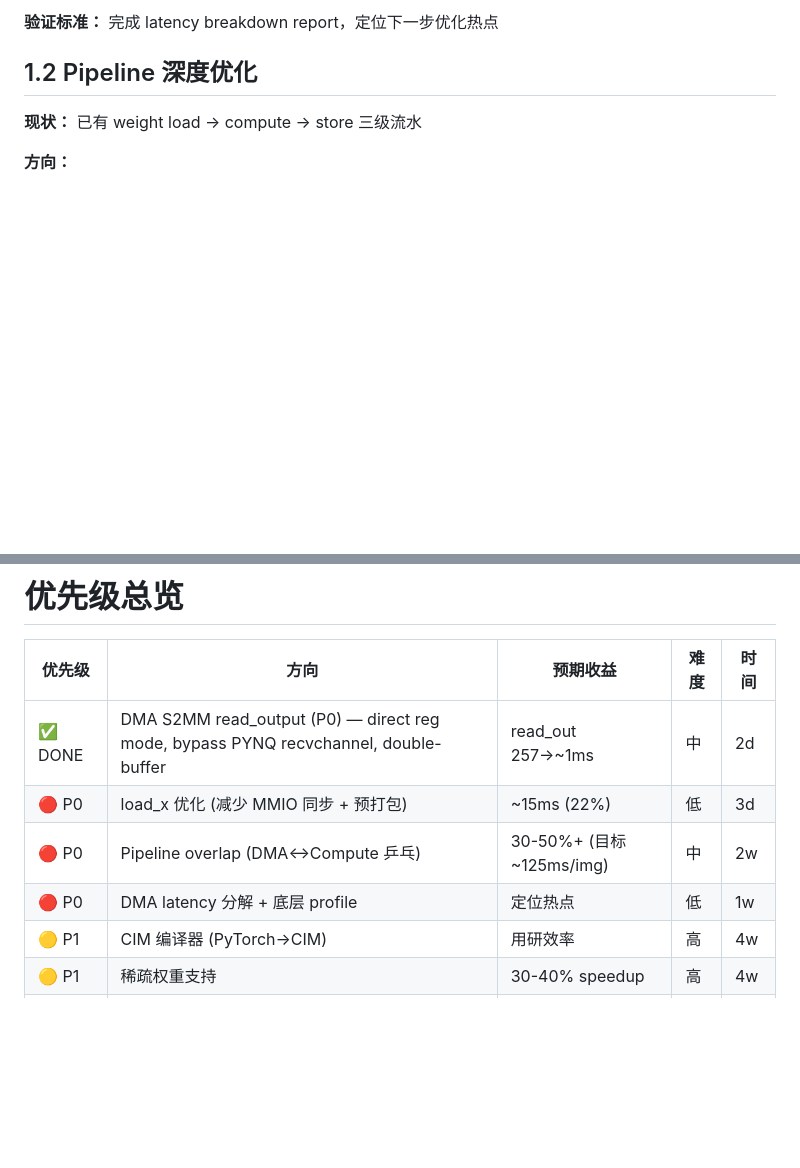
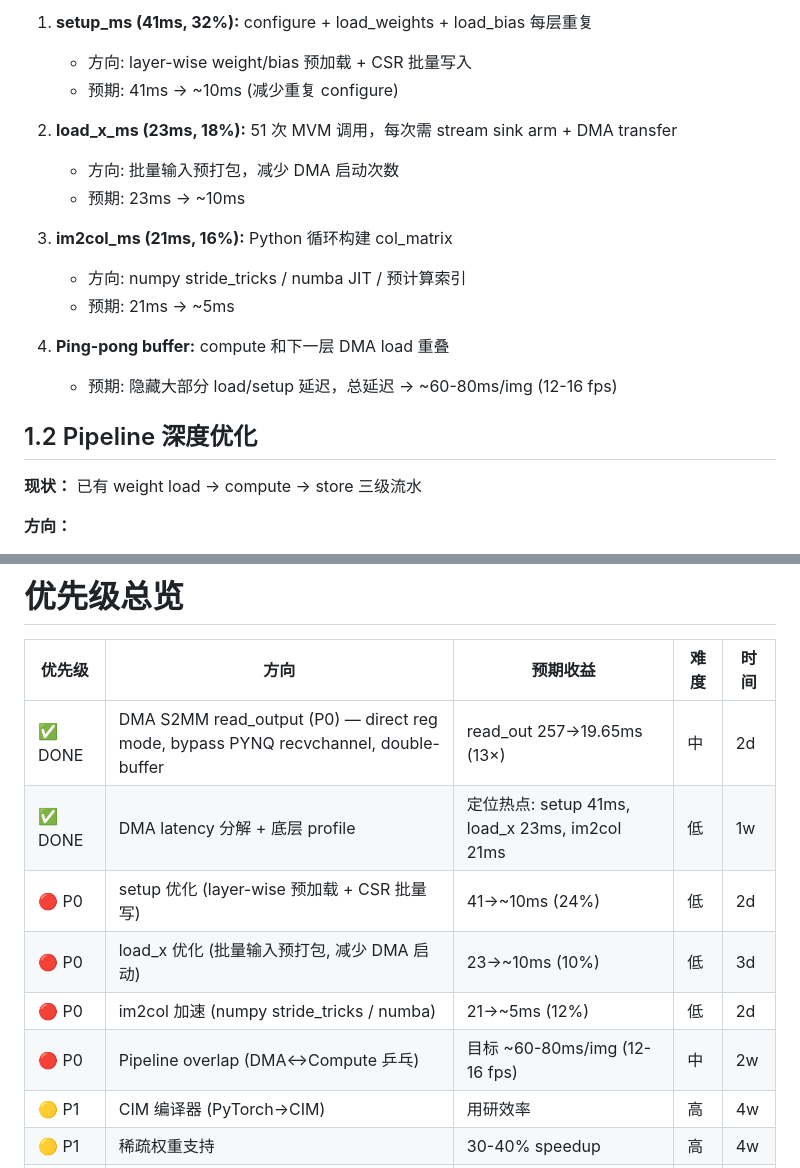
Before and after one commit to Invoker-pray/INT8-CIM-of-jiao, a Markdown page: OPTIMIZATION_ROADMAP.md, 2 parts joined by grey strips. Rendered like a GitHub page; blank space fills up the shorter version.

```diff
--- a/OPTIMIZATION_ROADMAP.md
+++ b/OPTIMIZATION_ROADMAP.md
@@ -31,5 +52,18 @@
 
-**验证标准：** 完成 latency breakdown report，定位下一步优化热点
+1. **setup_ms (41ms, 32%):** configure + load_weights + load_bias 每层重复
+   - 方向: layer-wise weight/bias 预加载 + CSR 批量写入
+   - 预期: 41ms → ~10ms (减少重复 configure)
+
+2. **load_x_ms (23ms, 18%):** 51 次 MVM 调用，每次需 stream sink arm + DMA transfer
+   - 方向: 批量输入预打包，减少 DMA 启动次数
+   - 预期: 23ms → ~10ms
+
+3. **im2col_ms (21ms, 16%):** Python 循环构建 col_matrix
+   - 方向: numpy stride_tricks / numba JIT / 预计算索引
+   - 预期: 21ms → ~5ms
+
+4. **Ping-pong buffer:** compute 和下一层 DMA load 重叠
+   - 预期: 隐藏大部分 load/setup 延迟，总延迟 → ~60-80ms/img (12-16 fps)
 
 ## 1.2 Pipeline 深度优化
 
@@ -206,10 +240,12 @@ PyTorch model
 
 | 优先级 | 方向 | 预期收益 | 难度 | 时间 |
 |--------|------|----------|------|------|
-| ✅ DONE | DMA S2MM read_output (P0) — direct reg mode, bypass PYNQ recvchannel, double-buffer | read_out 257→~1ms | 中 | 2d | 2026-05-03 |
-| 🔴 P0 | load_x 优化 (减少 MMIO 同步 + 预打包) | ~15ms (22%) | 低 | 3d |
-| 🔴 P0 | Pipeline overlap (DMA↔Compute 乒乓) | 30-50%+ (目标 ~125ms/img) | 中 | 2w |
-| 🔴 P0 | DMA latency 分解 + 底层 profile | 定位热点 | 低 | 1w | ✅ 已完成 (2026-05-03) |
+| ✅ DONE | DMA S2MM read_output (P0) — direct reg mode, bypass PYNQ recvchannel, double-buffer | read_out 257→19.65ms (13×) | 中 | 2d | 2026-05-04 |
+| ✅ DONE | DMA latency 分解 + 底层 profile | 定位热点: setup 41ms, load_x 23ms, im2col 21ms | 低 | 1w | 2026-05-04 |
+| 🔴 P0 | setup 优化 (layer-wise 预加载 + CSR 批量写) | 41→~10ms (24%) | 低 | 2d |
+| 🔴 P0 | load_x 优化 (批量输入预打包, 减少 DMA 启动) | 23→~10ms (10%) | 低 | 3d |
+| 🔴 P0 | im2col 加速 (numpy stride_tricks / numba) | 21→~5ms (12%) | 低 | 2d |
+| 🔴 P0 | Pipeline overlap (DMA↔Compute 乒乓) | 目标 ~60-80ms/img (12-16 fps) | 中 | 2w |
 | 🟡 P1 | CIM 编译器 (PyTorch→CIM) | 用研效率 | 高 | 4w |
 | 🟡 P1 | 稀疏权重支持 | 30-40% speedup | 高 | 4w |
 | 🟢 P2 | 时钟提升 (80-100MHz) | 30-60% throughput | 低 | 2w |
```
Also changed, not shown: other parts of OPTIMIZATION_ROADMAP.md (+32 -11 lines).
